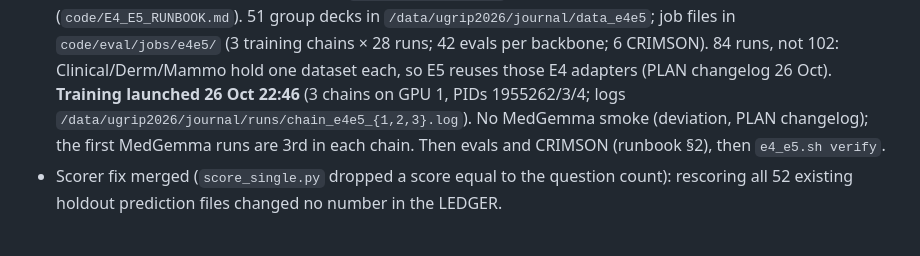
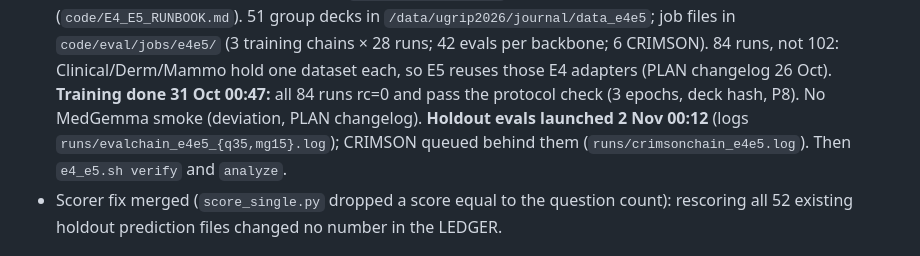
Before and after one commit to TahaSabir0/sharing-or-specializing, a Markdown page: STATUS.md, the part around the change. Rendered like a GitHub page.

Commit message:
STATUS: E4/E5 training done (84/84); holdout evals + CRIMSON launched 2 Nov

```diff
--- a/STATUS.md
+++ b/STATUS.md
@@ -19,9 +19,10 @@ Runs: `results/RUNS.csv`. New teammates: `KICKSTART.md`.
   (`code/E4_E5_RUNBOOK.md`). 51 group decks in `/data/ugrip2026/journal/data_e4e5`; job files in
   `code/eval/jobs/e4e5/` (3 training chains × 28 runs; 42 evals per backbone; 6 CRIMSON). 84 runs, not 102:
   Clinical/Derm/Mammo hold one dataset each, so E5 reuses those E4 adapters (PLAN changelog 26 Oct).
-  **Training launched 26 Oct 22:46** (3 chains on GPU 1, PIDs 1955262/3/4; logs
-  `/data/ugrip2026/journal/runs/chain_e4e5_{1,2,3}.log`). No MedGemma smoke (deviation, PLAN changelog);
-  the first MedGemma runs are 3rd in each chain. Then evals and CRIMSON (runbook §2), then `e4_e5.sh verify`.
+  **Training done 31 Oct 00:47:** all 84 runs rc=0 and pass the protocol check (3 epochs, deck hash,
+  P8). No MedGemma smoke (deviation, PLAN changelog). **Holdout evals launched 2 Nov 00:12** (logs
+  `runs/evalchain_e4e5_{q35,mg15}.log`); CRIMSON queued behind them (`runs/crimsonchain_e4e5.log`).
+  Then `e4_e5.sh verify` and `analyze`.
 - Scorer fix merged (`score_single.py` dropped a score equal to the question count): rescoring all 52
   existing holdout prediction files changed no number in the LEDGER.
 
```
